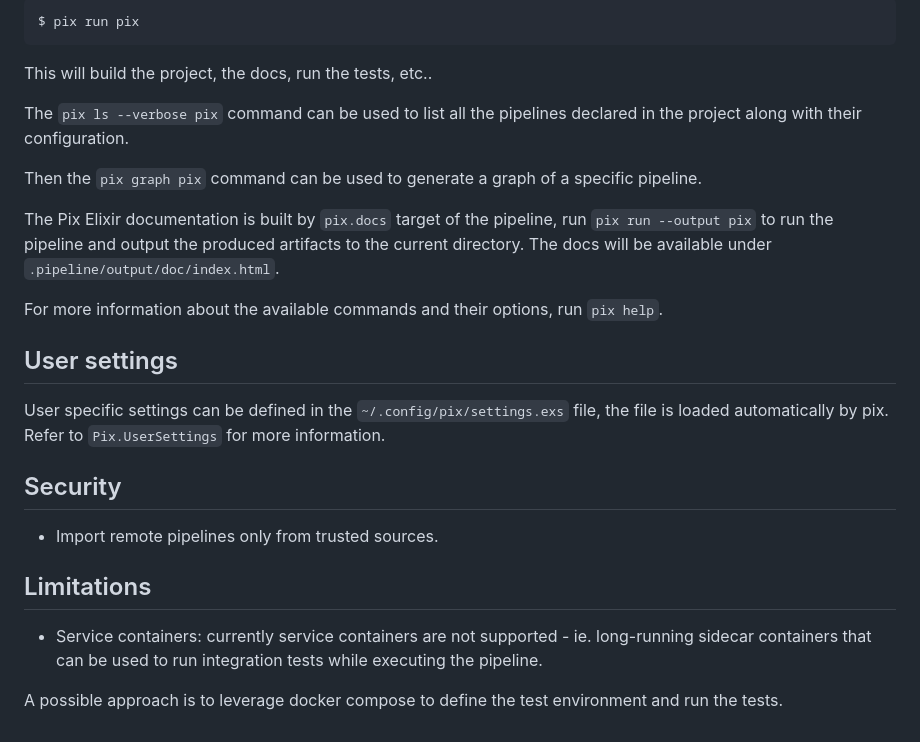
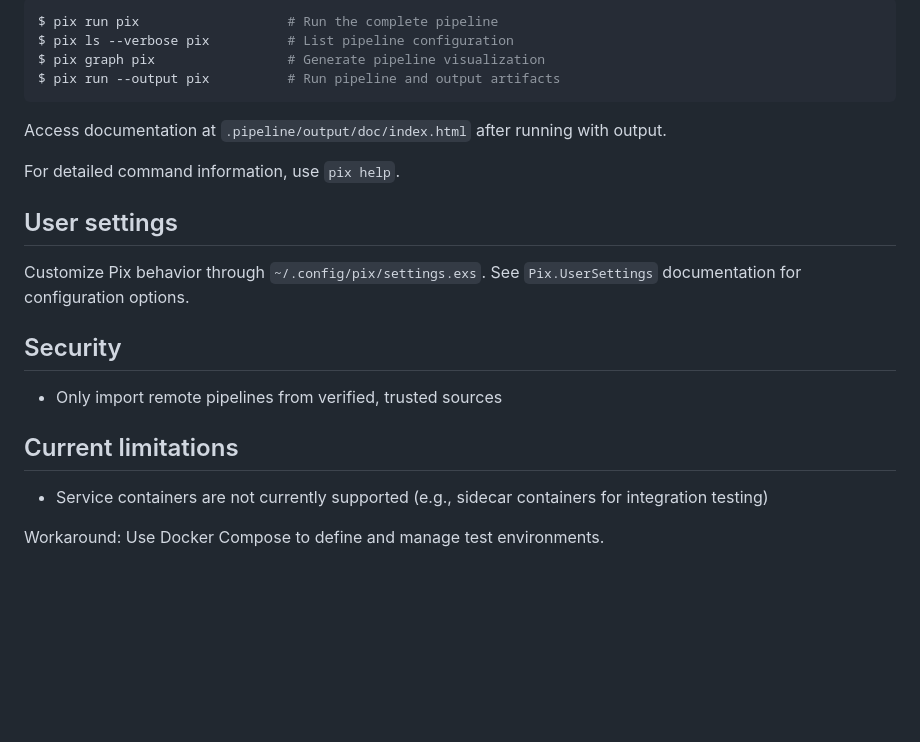
Before and after one commit to athonet-open/pix, a Markdown page: README.md, the part around the change printed below. Rendered like a GitHub page; blank space fills up the shorter version.

````diff
--- a/README.md
+++ b/README.md
@@ -91,29 +86,26 @@ To run the project pipeline, we can use the `pix run` command.
 
 ```bash
-$ pix run pix
+$ pix run pix                   # Run the complete pipeline
+$ pix ls --verbose pix          # List pipeline configuration
+$ pix graph pix                 # Generate pipeline visualization
+$ pix run --output pix          # Run pipeline and output artifacts
 ```
 
-This will build the project, the docs, run the tests, etc..
+Access documentation at `.pipeline/output/doc/index.html` after running with output.
 
-The `pix ls --verbose pix` command can be used to list all the pipelines declared in the project along with their configuration.
-
-Then the `pix graph pix` command can be used to generate a graph of a specific pipeline.
-
-The Pix Elixir documentation is built by `pix.docs` target of the pipeline, run `pix run --output pix` to run the pipeline and output the produced artifacts to the current directory. The docs will be available under `.pipeline/output/doc/index.html`.
-
-For more information about the available commands and their options, run `pix help`.
+For detailed command information, use `pix help`.
 
 ## User settings
 
-User specific settings can be defined in the `~/.config/pix/settings.exs` file, the file is loaded automatically by pix.
-Refer to `Pix.UserSettings` for more information.
+Customize Pix behavior through `~/.config/pix/settings.exs`.
+See `Pix.UserSettings` documentation for configuration options.
 
 ## Security
 
-- Import remote pipelines only from trusted sources.
+- Only import remote pipelines from verified, trusted sources
 
-## Limitations
+## Current limitations
 
-- Service containers: currently service containers are not supported - ie. long-running sidecar containers that can be used to run integration tests while executing the pipeline.
+- Service containers are not currently supported (e.g., sidecar containers for integration testing)
 
-A possible approach is to leverage docker compose to define the test environment and run the tests.
+Workaround: Use Docker Compose to define and manage test environments.
````
Also changed, not shown: other parts of README.md (+23 -28 lines).
